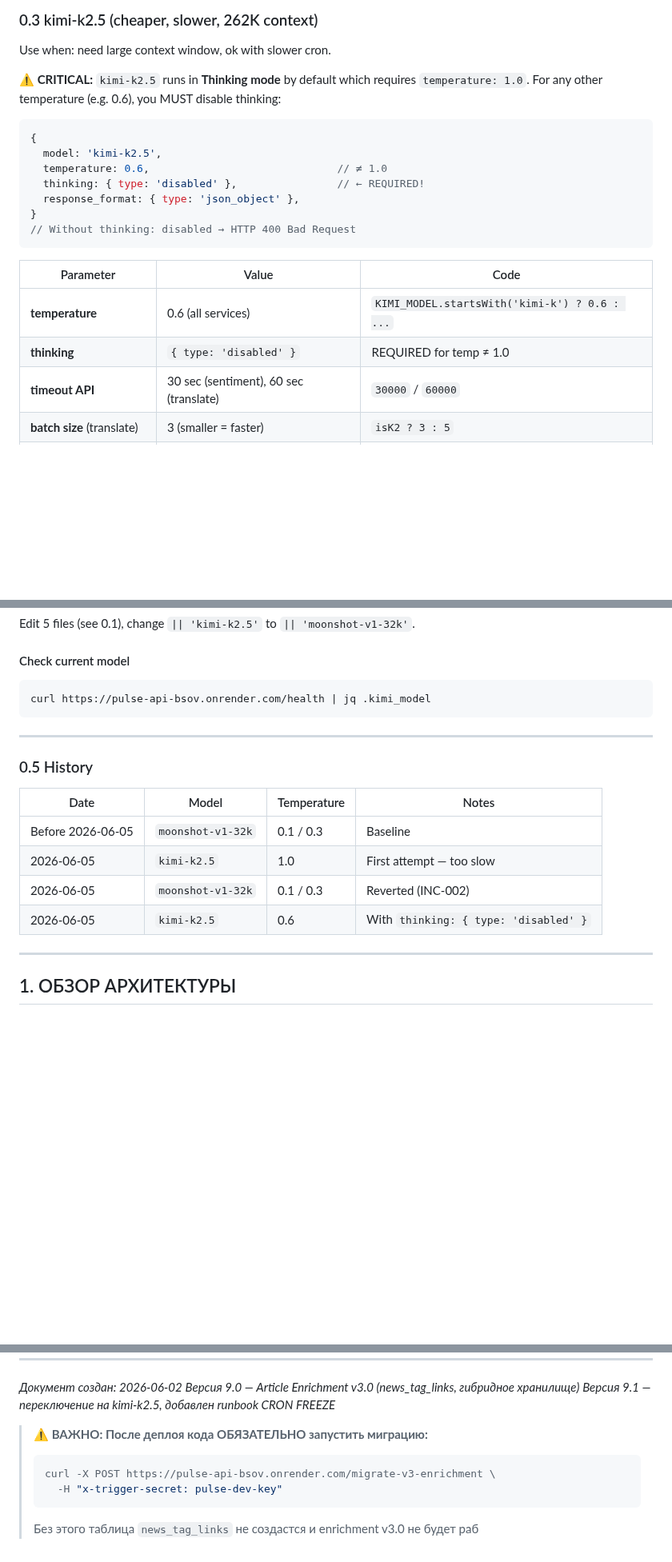
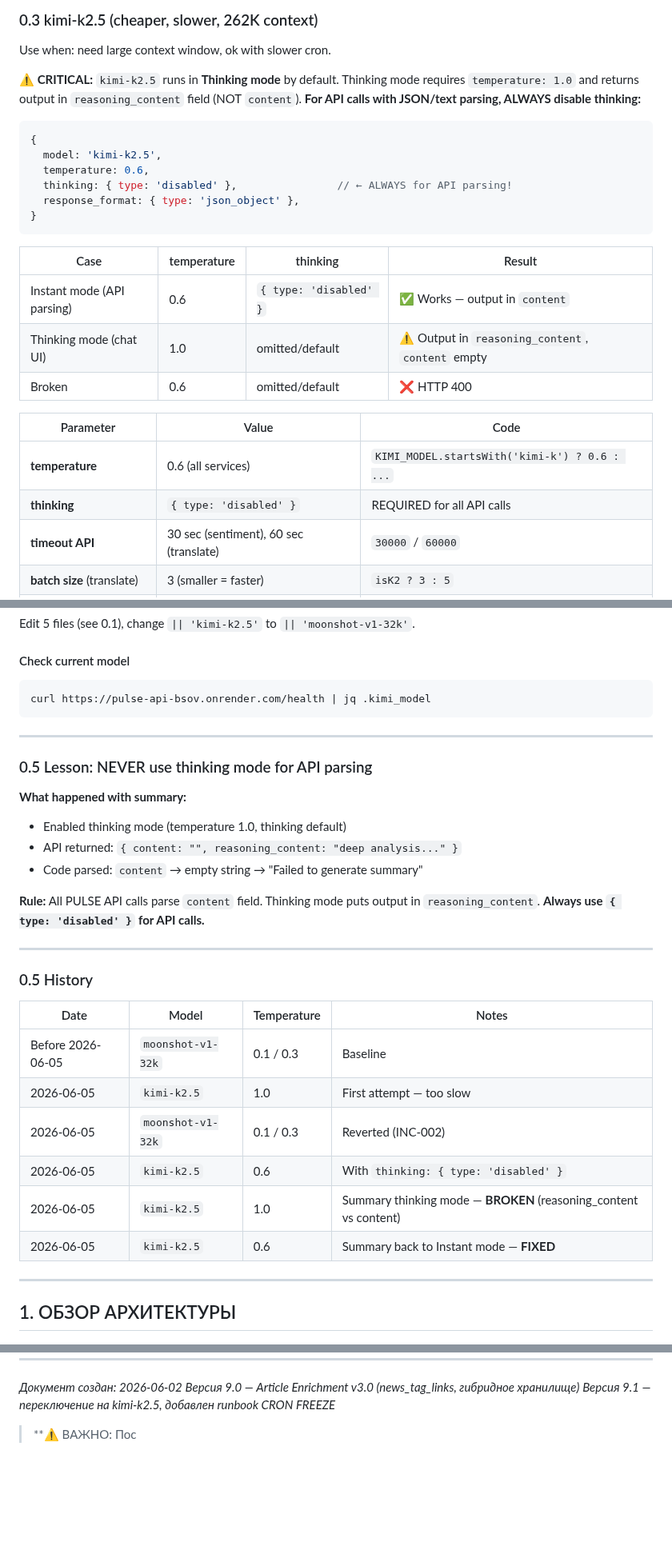
Before and after one commit to vladfa2010/pulse, a Markdown page: PIPELINE.md, 3 parts joined by grey strips. Shown at 80% size. Rendered like a GitHub page; blank space fills up the shorter version.

Commit message:
PIPELINE.md: document thinking mode lesson, update history
- Explain reasoning_content vs content problem
- Add thinking mode comparison table
- Document summary thinking mode failure and fix
- Update history with all model switches

````diff
--- a/PIPELINE.md
+++ b/PIPELINE.md
@@ -42,22 +42,27 @@ Use when: cron speed is critical, budget secondary.
 
 Use when: need large context window, ok with slower cron.
 
-**⚠️ CRITICAL:** `kimi-k2.5` runs in **Thinking mode** by default which requires `temperature: 1.0`. For any other temperature (e.g. 0.6), you MUST disable thinking:
+**⚠️ CRITICAL:** `kimi-k2.5` runs in **Thinking mode** by default. Thinking mode requires `temperature: 1.0` and returns output in `reasoning_content` field (NOT `content`). **For API calls with JSON/text parsing, ALWAYS disable thinking:**
 
 ```typescript
 {
   model: 'kimi-k2.5',
-  temperature: 0.6,                              // ≠ 1.0
-  thinking: { type: 'disabled' },                // ← REQUIRED!
+  temperature: 0.6,
+  thinking: { type: 'disabled' },                // ← ALWAYS for API parsing!
   response_format: { type: 'json_object' },
 }
-// Without thinking: disabled → HTTP 400 Bad Request
 ```
+
+| Case | temperature | thinking | Result |
+|------|-------------|----------|--------|
+| Instant mode (API parsing) | 0.6 | `{ type: 'disabled' }` | ✅ Works — output in `content` |
+| Thinking mode (chat UI) | 1.0 | omitted/default | ⚠️ Output in `reasoning_content`, `content` empty |
+| Broken | 0.6 | omitted/default | ❌ HTTP 400 |
 
 | Parameter | Value | Code |
 |-----------|-------|------|
 | **temperature** | 0.6 (all services) | `KIMI_MODEL.startsWith('kimi-k') ? 0.6 : ...` |
-| **thinking** | `{ type: 'disabled' }` | REQUIRED for temp ≠ 1.0 |
+| **thinking** | `{ type: 'disabled' }` | REQUIRED for all API calls |
 | **timeout API** | 30 sec (sentiment), 60 sec (translate) | `30000` / `60000` |
 | **batch size** (translate) | 3 (smaller = faster) | `isK2 ? 3 : 5` |
 | **max_tokens** (translate) | 4000 | `isK2 ? 4000 : 3000` |
@@ -84,6 +89,17 @@ curl https://pulse-api-bsov.onrender.com/health | jq .kimi_model
 
 ---
 
+### 0.5 Lesson: NEVER use thinking mode for API parsing
+
+**What happened with summary:**
+- Enabled thinking mode (temperature 1.0, thinking default)
+- API returned: `{ content: "", reasoning_content: "deep analysis..." }`
+- Code parsed: `content` → empty string → "Failed to generate summary"
+
+**Rule:** All PULSE API calls parse `content` field. Thinking mode puts output in `reasoning_content`. **Always use `{ type: 'disabled' }` for API calls.**
+
+---
+
 ### 0.5 History
 
 | Date | Model | Temperature | Notes |
@@ -92,6 +108,8 @@ curl https://pulse-api-bsov.onrender.com/health | jq .kimi_model
 | 2026-06-05 | `kimi-k2.5` | 1.0 | First attempt — too slow |
 | 2026-06-05 | `moonshot-v1-32k` | 0.1 / 0.3 | Reverted (INC-002) |
 | 2026-06-05 | `kimi-k2.5` | 0.6 | With `thinking: { type: 'disabled' }` |
+| 2026-06-05 | `kimi-k2.5` | 1.0 | Summary thinking mode — **BROKEN** (reasoning_content vs content) |
+| 2026-06-05 | `kimi-k2.5` | 0.6 | Summary back to Instant mode — **FIXED** |
 
 ---
 
@@ -540,9 +558,4 @@ FROM news;
 *Версия 9.0 — Article Enrichment v3.0 (news_tag_links, гибридное хранилище)*
 *Версия 9.1 — переключение на kimi-k2.5, добавлен runbook CRON FREEZE*
 
-> **⚠️ ВАЖНО: После деплоя кода ОБЯЗАТЕЛЬНО запустить миграцию:**
-> ```bash
-> curl -X POST https://pulse-api-bsov.onrender.com/migrate-v3-enrichment \
->   -H "x-trigger-secret: pulse-dev-key"
-> ```
-> Без этого таблица `news_tag_links` не создастся и enrichment v3.0 не будет раб
+> **⚠️ ВАЖНО: Пос
````
